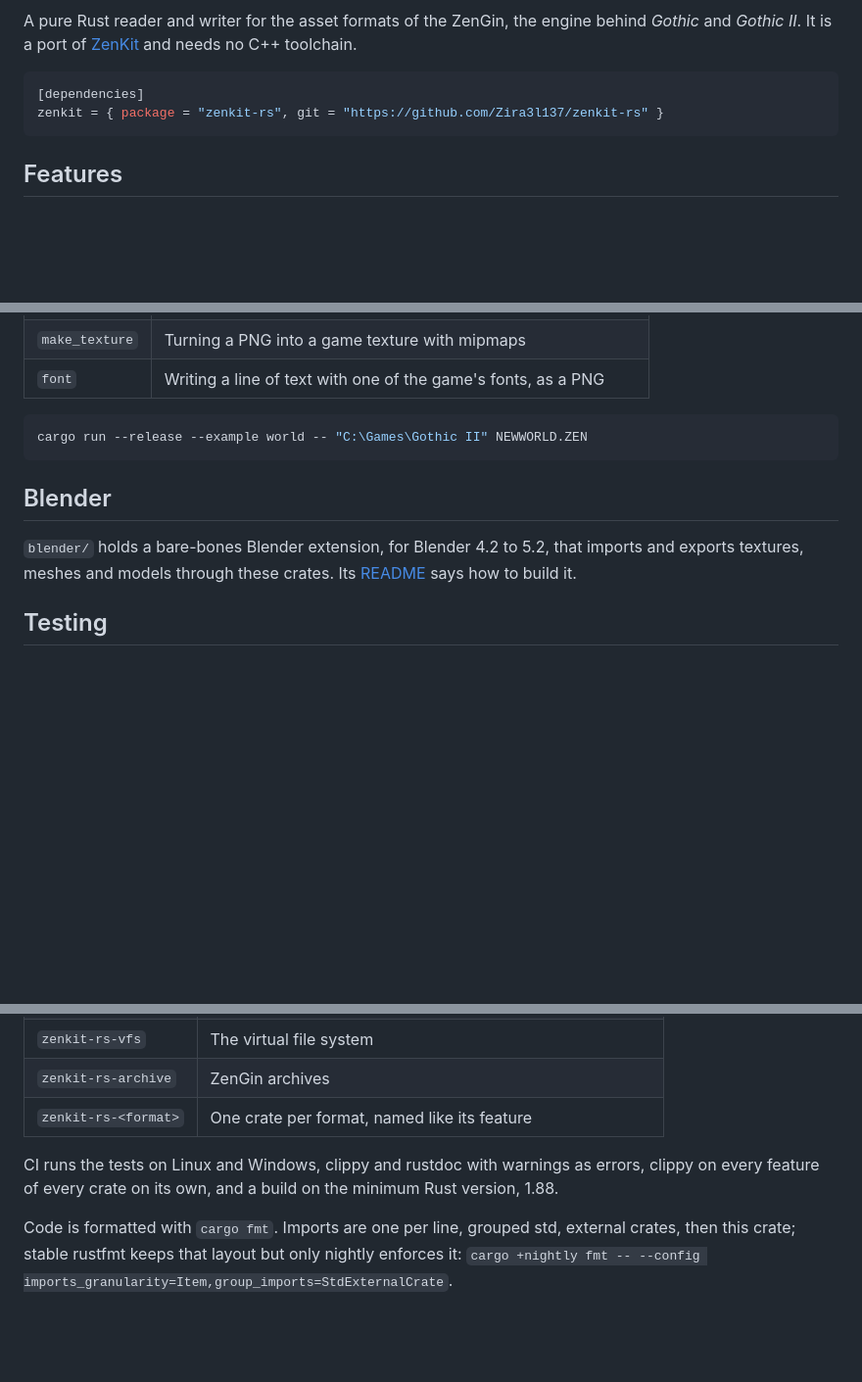
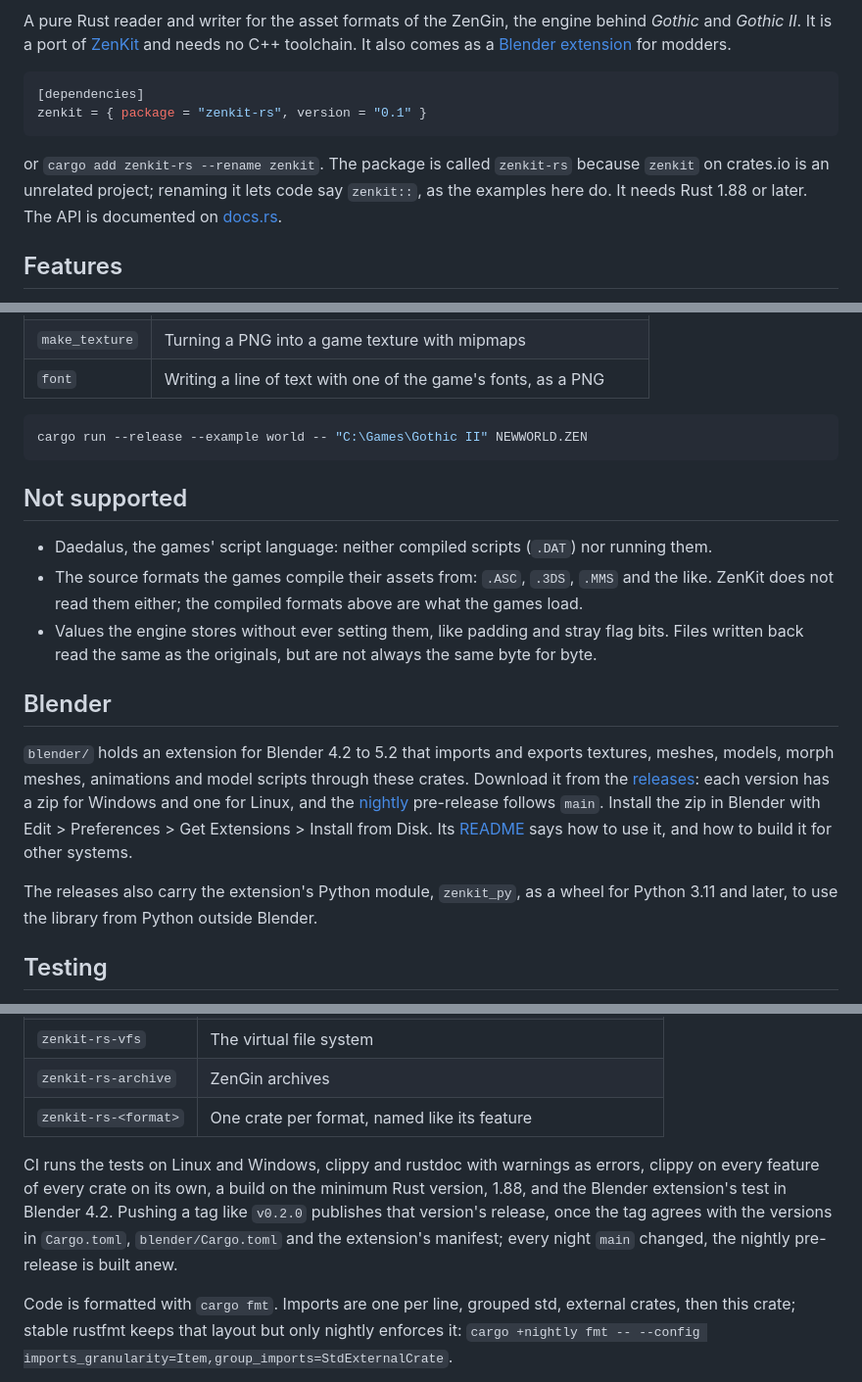
Before and after one commit to Zira3l137/zenkit-rs, a Markdown page: README.md, 3 parts joined by grey strips. Shown at 98% size. GitHub-like rendering; blank space fills up the shorter version.

Commit message:
docs: install from crates.io, and download the extension from releases
The README now has badges, gives the crates.io dependency in place of the
git one and why the package is renamed, says what is not supported, and
points to the releases for the Blender extension and the zenkit_py wheel,
and to what CI and the release workflow do. The extension's README says
how to install a downloaded release before how to build one.

````diff
--- a/README.md
+++ b/README.md
@@ -2,12 +6,16 @@
 
 A pure Rust reader and writer for the asset formats of the ZenGin, the engine behind *Gothic* and
 *Gothic II*. It is a port of [ZenKit](https://github.com/GothicKit/ZenKit) and needs no C++
-toolchain.
+toolchain. It also comes as a [Blender extension](#blender) for modders.
 
 ```toml
 [dependencies]
-zenkit = { package = "zenkit-rs", git = "https://github.com/Zira3l137/zenkit-rs" }
+zenkit = { package = "zenkit-rs", version = "0.1" }
 ```
+
+or `cargo add zenkit-rs --rename zenkit`. The package is called `zenkit-rs` because `zenkit` on
+crates.io is an unrelated project; renaming it lets code say `zenkit::`, as the examples here do.
+It needs Rust 1.88 or later. The API is documented on [docs.rs](https://docs.rs/zenkit-rs).
 
 ## Features
 
@@ -119,11 +127,25 @@ new ones. Each prints how to call it when run without arguments:
 cargo run --release --example world -- "C:\Games\Gothic II" NEWWORLD.ZEN
 ```
 
+## Not supported
+
+- Daedalus, the games' script language: neither compiled scripts (`.DAT`) nor running them.
+- The source formats the games compile their assets from: `.ASC`, `.3DS`, `.MMS` and the like.
+  ZenKit does not read them either; the compiled formats above are what the games load.
+- Values the engine stores without ever setting them, like padding and stray flag bits. Files
+  written back read the same as the originals, but are not always the same byte for byte.
+
 ## Blender
 
-`blender/` holds a bare-bones Blender extension, for Blender 4.2 to 5.2, that imports and exports
-textures, meshes and models through these crates. Its [README](blender/README.md) says how to
-build it.
+`blender/` holds an extension for Blender 4.2 to 5.2 that imports and exports textures, meshes,
+models, morph meshes, animations and model scripts through these crates. Download it from the
+[releases](https://github.com/Zira3l137/zenkit-rs/releases): each version has a zip for Windows and one for Linux, and the
+[nightly](https://github.com/Zira3l137/zenkit-rs/releases/tag/nightly) pre-release follows `main`. Install the zip in Blender with
+Edit > Preferences > Get Extensions > Install from Disk. Its [README](blender/README.md) says how
+to use it, and how to build it for other systems.
+
+The releases also carry the extension's Python module, `zenkit_py`, as a wheel for Python 3.11 and
+later, to use the library from Python outside Blender.
 
 ## Testing
 
@@ -150,7 +172,10 @@ as `ou.proprietary.bin`. Both are part of the game, so they cannot ship here.
 | `zenkit-rs-<format>`     | One crate per format, named like its feature                      |
 
 CI runs the tests on Linux and Windows, clippy and rustdoc with warnings as errors, clippy on
-every feature of every crate on its own, and a build on the minimum Rust version, 1.88.
+every feature of every crate on its own, a build on the minimum Rust version, 1.88, and the Blender
+extension's test in Blender 4.2. Pushing a tag like `v0.2.0` publishes that version's release, once
+the tag agrees with the versions in `Cargo.toml`, `blender/Cargo.toml` and the extension's
+manifest; every night `main` changed, the nightly pre-release is built anew.
 
 Code is formatted with `cargo fmt`. Imports are one per line, grouped std, external crates, then
 this crate; stable rustfmt keeps that layout but only nightly enforces it:
````
Also changed, not shown: other parts of README.md (+4 -0 lines), blender/README.md (+8 -1 lines).
